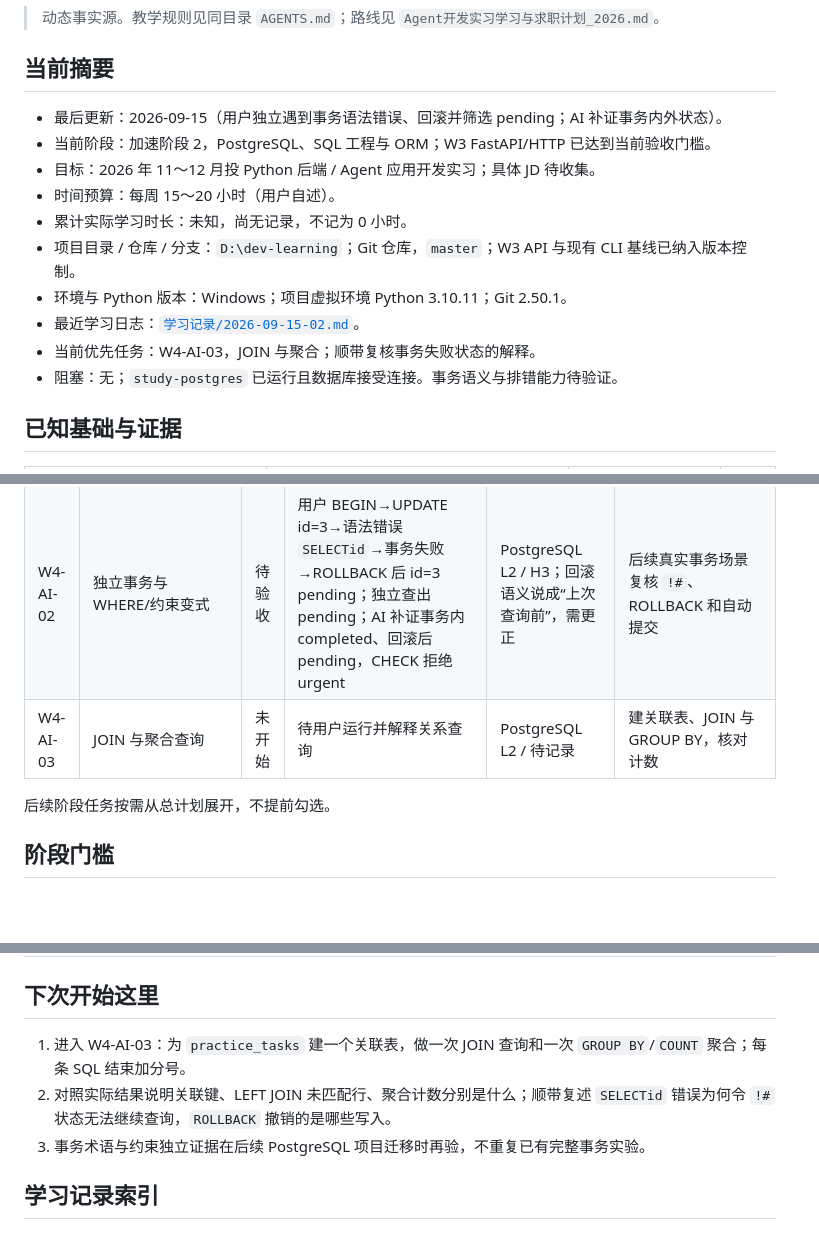
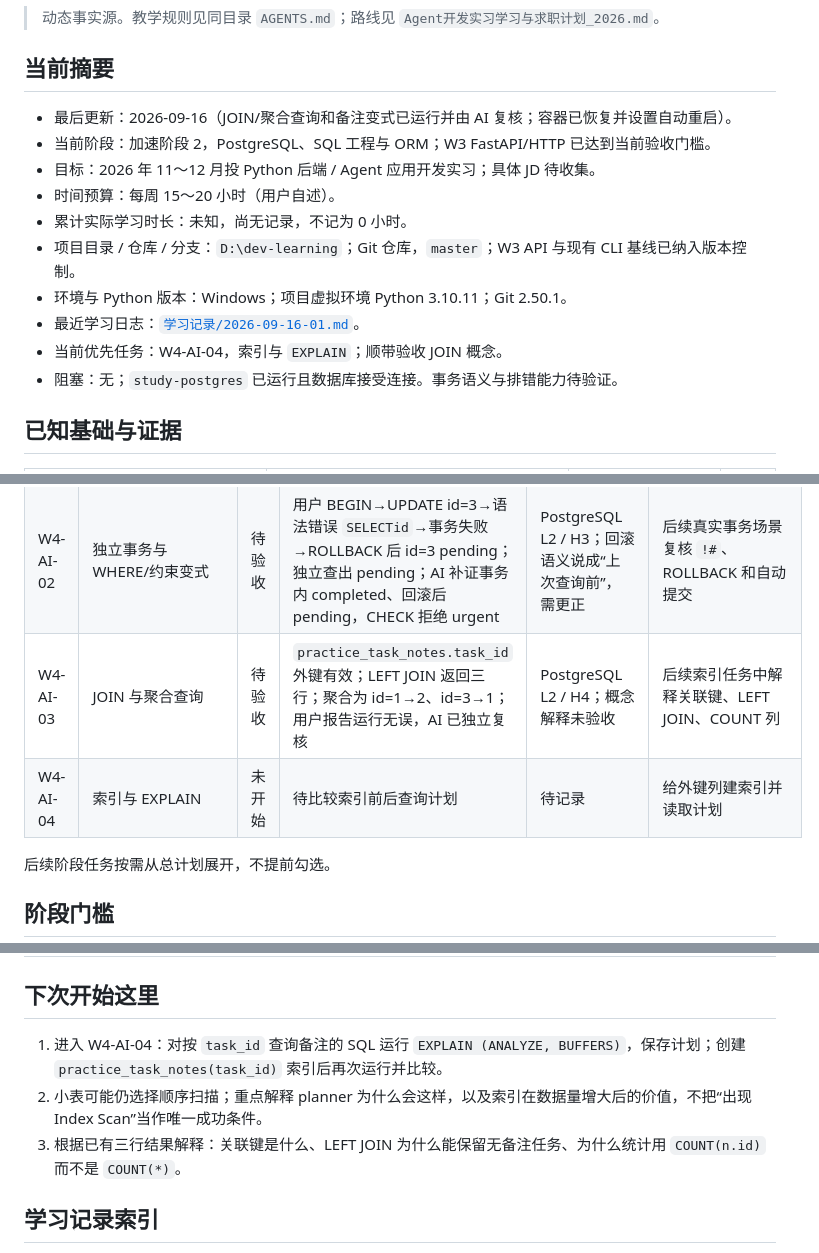
Before and after one commit to 4yeo-1114/study_tasks_assistant, a Markdown page: 学习进度.md, 3 parts joined by grey strips. Drawn GitHub-style; blank space fills up the shorter version.

Commit message:
docs(w4): record join and aggregate practice

```diff
--- a/学习进度.md
+++ b/学习进度.md
@@ -4,15 +4,15 @@
 
 ## 当前摘要
 
-- 最后更新：2026-09-15（用户独立遇到事务语法错误、回滚并筛选 pending；AI 补证事务内外状态）。
+- 最后更新：2026-09-16（JOIN/聚合查询和备注变式已运行并由 AI 复核；容器已恢复并设置自动重启）。
 - 当前阶段：加速阶段 2，PostgreSQL、SQL 工程与 ORM；W3 FastAPI/HTTP 已达到当前验收门槛。
 - 目标：2026 年 11～12 月投 Python 后端 / Agent 应用开发实习；具体 JD 待收集。
 - 时间预算：每周 15～20 小时（用户自述）。
 - 累计实际学习时长：未知，尚无记录，不记为 0 小时。
 - 项目目录 / 仓库 / 分支：`D:\dev-learning`；Git 仓库，`master`；W3 API 与现有 CLI 基线已纳入版本控制。
 - 环境与 Python 版本：Windows；项目虚拟环境 Python 3.10.11；Git 2.50.1。
-- 最近学习日志：[`学习记录/2026-09-15-02.md`](学习记录/2026-09-15-02.md)。
-- 当前优先任务：W4-AI-03，JOIN 与聚合；顺带复核事务失败状态的解释。
+- 最近学习日志：[`学习记录/2026-09-16-01.md`](学习记录/2026-09-16-01.md)。
+- 当前优先任务：W4-AI-04，索引与 `EXPLAIN`；顺带验收 JOIN 概念。
 - 阻塞：无；`study-postgres` 已运行且数据库接受连接。事务语义与排错能力待验证。
 
 ## 已知基础与证据
@@ -65,7 +65,8 @@
 | W3-AI-06 | 本地网络联调与连接故障定位 | 已验收 | 服务运行时 HTTP 200/404、TCP 8000 成功且监听 127.0.0.1；停止后 curl 错误 7、ping 成功但 TCP 失败 | 网络联调 L3 / H1 | 在容器网络阶段复核 |
 | W4-AI-01 | PostgreSQL 容器、连接和基础 CRUD | 已验收 | `study-postgres` Up，pg_isready accepting connections；用户建表、插入 3、过滤 1、更新 1、删除 1，最终 2 行；AI 修复事务外误更新 | PostgreSQL L2 / Docker L2 | 后续事务与约束排错 |
 | W4-AI-02 | 独立事务与 WHERE/约束变式 | 待验收 | 用户 BEGIN→UPDATE id=3→语法错误 `SELECTid`→事务失败→ROLLBACK 后 id=3 pending；独立查出 pending；AI 补证事务内 completed、回滚后 pending，CHECK 拒绝 urgent | PostgreSQL L2 / H3；回滚语义说成“上次查询前”，需更正 | 后续真实事务场景复核 `!#`、ROLLBACK 和自动提交 |
-| W4-AI-03 | JOIN 与聚合查询 | 未开始 | 待用户运行并解释关系查询 | PostgreSQL L2 / 待记录 | 建关联表、JOIN 与 GROUP BY，核对计数 |
+| W4-AI-03 | JOIN 与聚合查询 | 待验收 | `practice_task_notes.task_id` 外键有效；LEFT JOIN 返回三行；聚合为 id=1→2、id=3→1；用户报告运行无误，AI 已独立复核 | PostgreSQL L2 / H4；概念解释未验收 | 后续索引任务中解释关联键、LEFT JOIN、COUNT 列 |
+| W4-AI-04 | 索引与 EXPLAIN | 未开始 | 待比较索引前后查询计划 | 待记录 | 给外键列建索引并读取计划 |
 
 后续阶段任务按需从总计划展开，不提前勾选。
 
@@ -100,9 +101,9 @@
 
 ## 下次开始这里
 
-1. 进入 W4-AI-03：为 `practice_tasks` 建一个关联表，做一次 JOIN 查询和一次 `GROUP BY`/`COUNT` 聚合；每条 SQL 结束加分号。
-2. 对照实际结果说明关联键、LEFT JOIN 未匹配行、聚合计数分别是什么；顺带复述 `SELECTid` 错误为何令 `!#` 状态无法继续查询，`ROLLBACK` 撤销的是哪些写入。
-3. 事务术语与约束独立证据在后续 PostgreSQL 项目迁移时再验，不重复已有完整事务实验。
+1. 进入 W4-AI-04：对按 `task_id` 查询备注的 SQL 运行 `EXPLAIN (ANALYZE, BUFFERS)`，保存计划；创建 `practice_task_notes(task_id)` 索引后再次运行并比较。
+2. 小表可能仍选择顺序扫描；重点解释 planner 为什么会这样，以及索引在数据量增大后的价值，不把“出现 Index Scan”当作唯一成功条件。
+3. 根据已有三行结果解释：关联键是什么、LEFT JOIN 为什么能保留无备注任务、为什么统计用 `COUNT(n.id)` 而不是 `COUNT(*)`。
 
 ## 学习记录索引
 
```
Also changed, not shown: other parts of 学习进度.md (+2 -1 lines), 学习记录/2026-09-16-01.md (added, +26 -0 lines).
